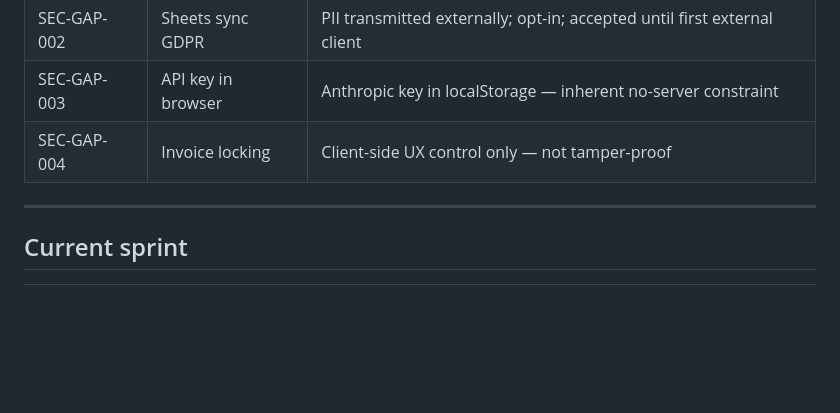
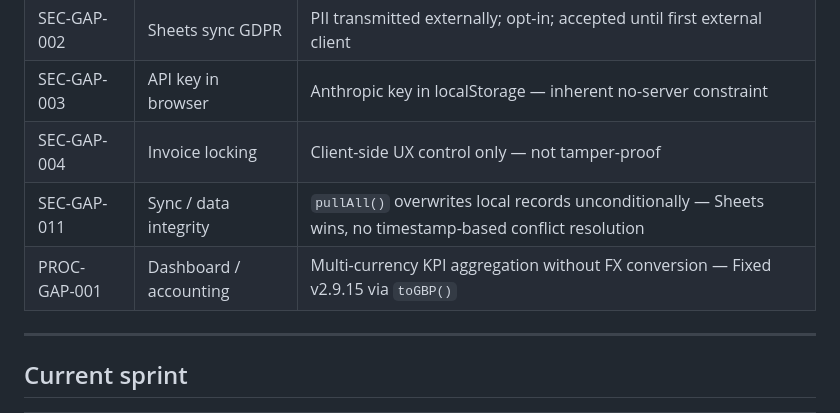
Before and after one commit to stkdcfpm/stackd-ops, a Markdown page: CLAUDE.md, the part around the change. Drawn GitHub-style; blank space fills up the shorter version.

```diff
--- a/CLAUDE.md
+++ b/CLAUDE.md
@@ -121,6 +121,8 @@ See `docs/known-gaps.md` for full entries.
 | SEC-GAP-002 | Sheets sync GDPR | PII transmitted externally; opt-in; accepted until first external client |
 | SEC-GAP-003 | API key in browser | Anthropic key in localStorage — inherent no-server constraint |
 | SEC-GAP-004 | Invoice locking | Client-side UX control only — not tamper-proof |
+| SEC-GAP-011 | Sync / data integrity | `pullAll()` overwrites local records unconditionally — Sheets wins, no timestamp-based conflict resolution |
+| PROC-GAP-001 | Dashboard / accounting | Multi-currency KPI aggregation without FX conversion — Fixed v2.9.15 via `toGBP()` |
 
 ---
 
```
Also changed, not shown: docs/known-gaps.md (+17 -0 lines).
